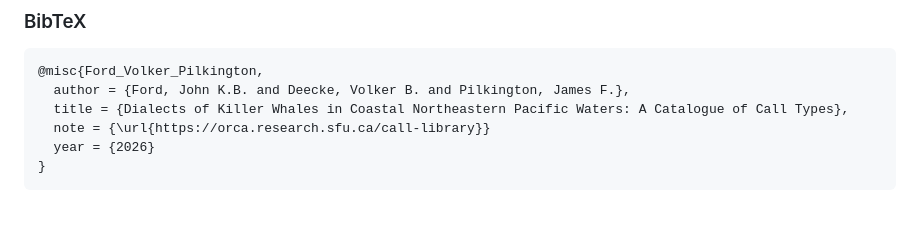
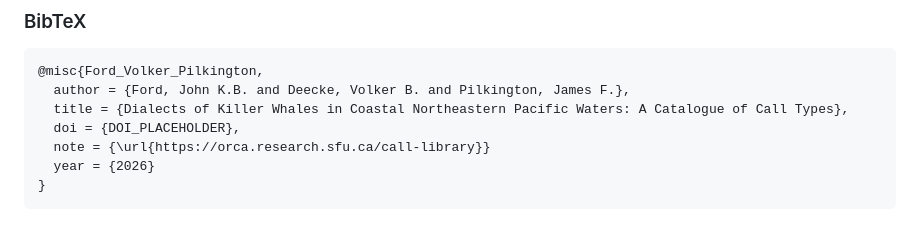
Before and after one commit to coastal-science/call-catalog-viewer, a Markdown page: FAQ.md, the part around one of its changes. GitHub-like rendering.

Commit message:
Update DOI placeholder in citation format in FAQ.md for research use reference.

```diff
--- a/FAQ.md
+++ b/FAQ.md
@@ -207,6 +207,7 @@ For research use of catalogue, the following citation should be used:
 @misc{Ford_Volker_Pilkington,
   author = {Ford, John K.B. and Deecke, Volker B. and Pilkington, James F.},
   title = {Dialects of Killer Whales in Coastal Northeastern Pacific Waters: A Catalogue of Call Types},
+  doi = {DOI_PLACEHOLDER},
   note = {\url{https://orca.research.sfu.ca/call-library}}
   year = {2026}
 }
```
Also changed, not shown: other parts of FAQ.md (+0 -1 lines).
